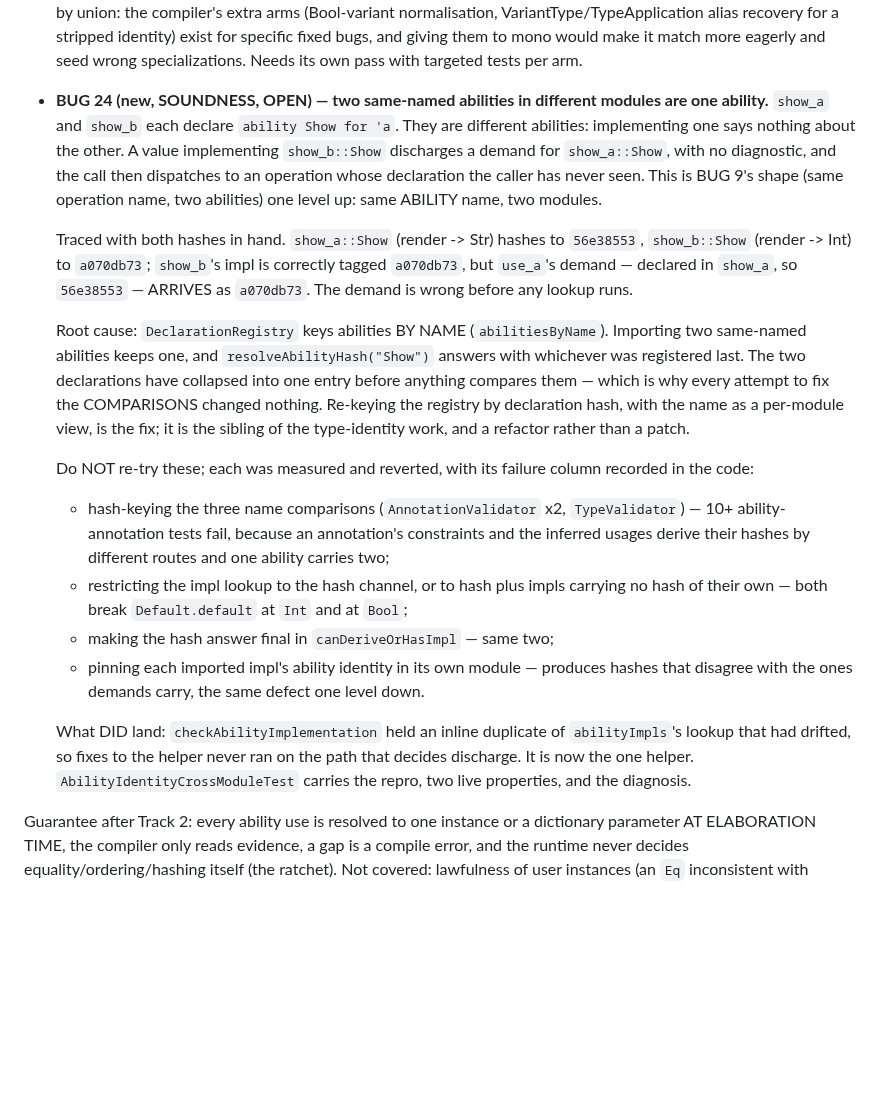
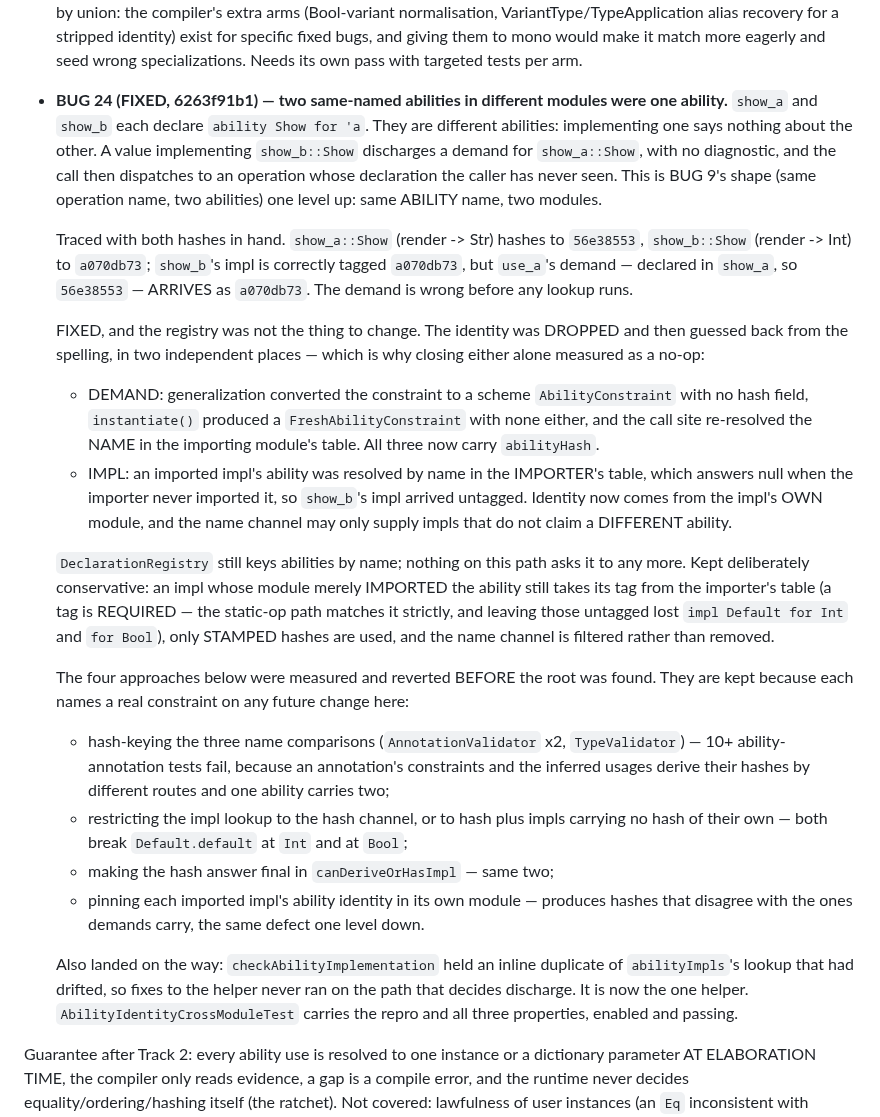
Before and after one commit to mezze-lang/mezze, a Markdown page: planned_features/known-bugs.md, the part around the change. Drawn GitHub-style; blank space fills up the shorter version.

Commit message:
docs(known-bugs): BUG 24 FIXED — the registry was not the thing to change
The open entry said the fix was to re-key DeclarationRegistry by declaration
hash. It was not: the identity was dropped and guessed back from the spelling in
two independent places, and carrying it through both closes the hole with the
registry unchanged. Records which narrowings are measured to break Default.

Co-Authored-By: Claude Opus 5 (1M context) <noreply@anthropic.com>
Claude-Session: https://claude.ai/code/session_01JGsH5AHZujxBwWJyC2Q7bf

```diff
--- a/planned_features/known-bugs.md
+++ b/planned_features/known-bugs.md
@@ -2194,8 +2194,8 @@ Track 2 — elaborate once (~7–9 weeks, each phase mergeable behind a flag)
   giving them to mono would make it match more eagerly and seed wrong
   specializations. Needs its own pass with targeted tests per arm.
 
-- **BUG 24 (new, SOUNDNESS, OPEN) — two same-named abilities in different modules
-  are one ability.** `show_a` and `show_b` each declare `ability Show for 'a`.
+- **BUG 24 (FIXED, 6263f91b1) — two same-named abilities in different modules
+  were one ability.** `show_a` and `show_b` each declare `ability Show for 'a`.
   They are different abilities: implementing one says nothing about the other. A
   value implementing `show_b::Show` discharges a demand for `show_a::Show`, with
   no diagnostic, and the call then dispatches to an operation whose declaration
@@ -2207,16 +2207,28 @@ Track 2 — elaborate once (~7–9 weeks, each phase mergeable behind a flag)
   correctly tagged `a070db73`, but `use_a`'s demand — declared in `show_a`, so
   `56e38553` — ARRIVES as `a070db73`. The demand is wrong before any lookup runs.
 
-  Root cause: `DeclarationRegistry` keys abilities BY NAME (`abilitiesByName`).
-  Importing two same-named abilities keeps one, and `resolveAbilityHash("Show")`
-  answers with whichever was registered last. The two declarations have collapsed
-  into one entry before anything compares them — which is why every attempt to fix
-  the COMPARISONS changed nothing. Re-keying the registry by declaration hash, with
-  the name as a per-module view, is the fix; it is the sibling of the type-identity
-  work, and a refactor rather than a patch.
-
-  Do NOT re-try these; each was measured and reverted, with its failure column
-  recorded in the code:
+  FIXED, and the registry was not the thing to change. The identity was DROPPED and
+  then guessed back from the spelling, in two independent places — which is why
+  closing either alone measured as a no-op:
+
+  - DEMAND: generalization converted the constraint to a scheme `AbilityConstraint`
+    with no hash field, `instantiate()` produced a `FreshAbilityConstraint` with
+    none either, and the call site re-resolved the NAME in the importing module's
+    table. All three now carry `abilityHash`.
+  - IMPL: an imported impl's ability was resolved by name in the IMPORTER's table,
+    which answers null when the importer never imported it, so `show_b`'s impl
+    arrived untagged. Identity now comes from the impl's OWN module, and the name
+    channel may only supply impls that do not claim a DIFFERENT ability.
+
+  `DeclarationRegistry` still keys abilities by name; nothing on this path asks it
+  to any more. Kept deliberately conservative: an impl whose module merely IMPORTED
+  the ability still takes its tag from the importer's table (a tag is REQUIRED —
+  the static-op path matches it strictly, and leaving those untagged lost
+  `impl Default for Int` and `for Bool`), only STAMPED hashes are used, and the
+  name channel is filtered rather than removed.
+
+  The four approaches below were measured and reverted BEFORE the root was found.
+  They are kept because each names a real constraint on any future change here:
   - hash-keying the three name comparisons (`AnnotationValidator` x2,
     `TypeValidator`) — 10+ ability-annotation tests fail, because an annotation's
     constraints and the inferred usages derive their hashes by different routes and
@@ -2227,11 +2239,11 @@ Track 2 — elaborate once (~7–9 weeks, each phase mergeable behind a flag)
   - pinning each imported impl's ability identity in its own module — produces
     hashes that disagree with the ones demands carry, the same defect one level down.
 
-  What DID land: `checkAbilityImplementation` held an inline duplicate of
+  Also landed on the way: `checkAbilityImplementation` held an inline duplicate of
   `abilityImpls`'s lookup that had drifted, so fixes to the helper never ran on the
   path that decides discharge. It is now the one helper.
-  `AbilityIdentityCrossModuleTest` carries the repro, two live properties, and the
-  diagnosis.
+  `AbilityIdentityCrossModuleTest` carries the repro and all three properties,
+  enabled and passing.
 
 Guarantee after Track 2: every ability use is resolved to one instance or a
 dictionary parameter AT ELABORATION TIME, the compiler only reads evidence, a
```
